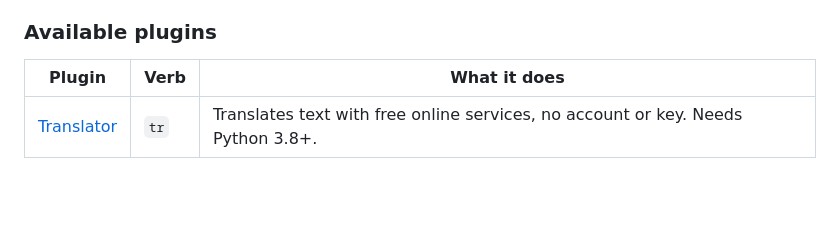
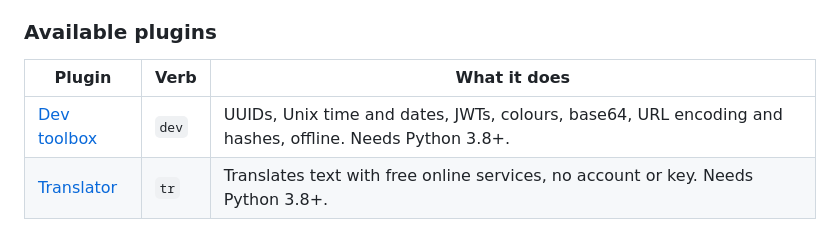
Before and after one commit to abidibo/parsec, a Markdown page: README.md, the part around the change. GitHub-like rendering; blank space fills up the shorter version.

Commit message:
docs: list the dev toolbox plugin
Co-Authored-By: Claude Opus 5.5 <noreply@anthropic.com>

```diff
--- a/README.md
+++ b/README.md
@@ -494,6 +494,7 @@ talks to over stdin/stdout, one JSON object per line. Plugins live in
 
 | Plugin | Verb | What it does |
 |---|---|---|
+| [Dev toolbox](https://github.com/abidibo/parsec-devtools) | `dev` | UUIDs, Unix time and dates, JWTs, colours, base64, URL encoding and hashes, offline. Needs Python 3.8+. |
 | [Translator](https://github.com/abidibo/parsec-translator) | `tr` | Translates text with free online services, no account or key. Needs Python 3.8+. |
 
 Install one with `parsec plugin install <repository URL>`, for example:
```
